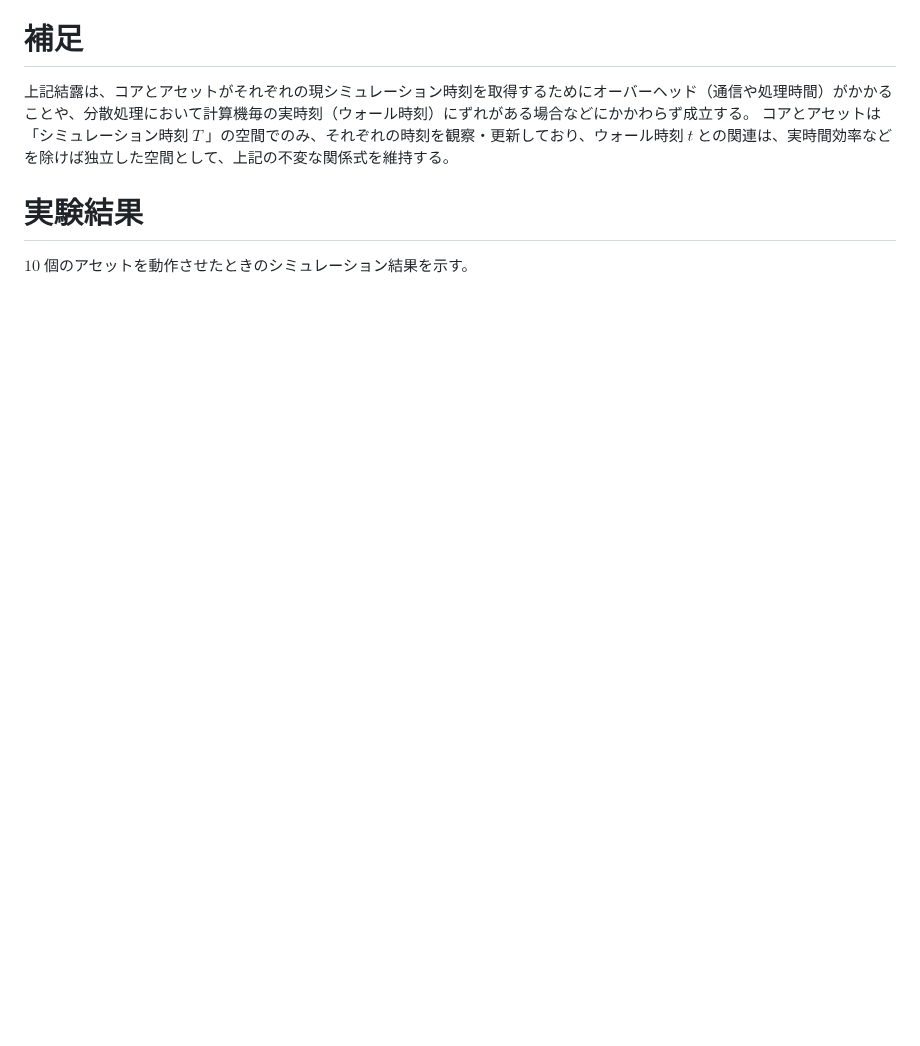
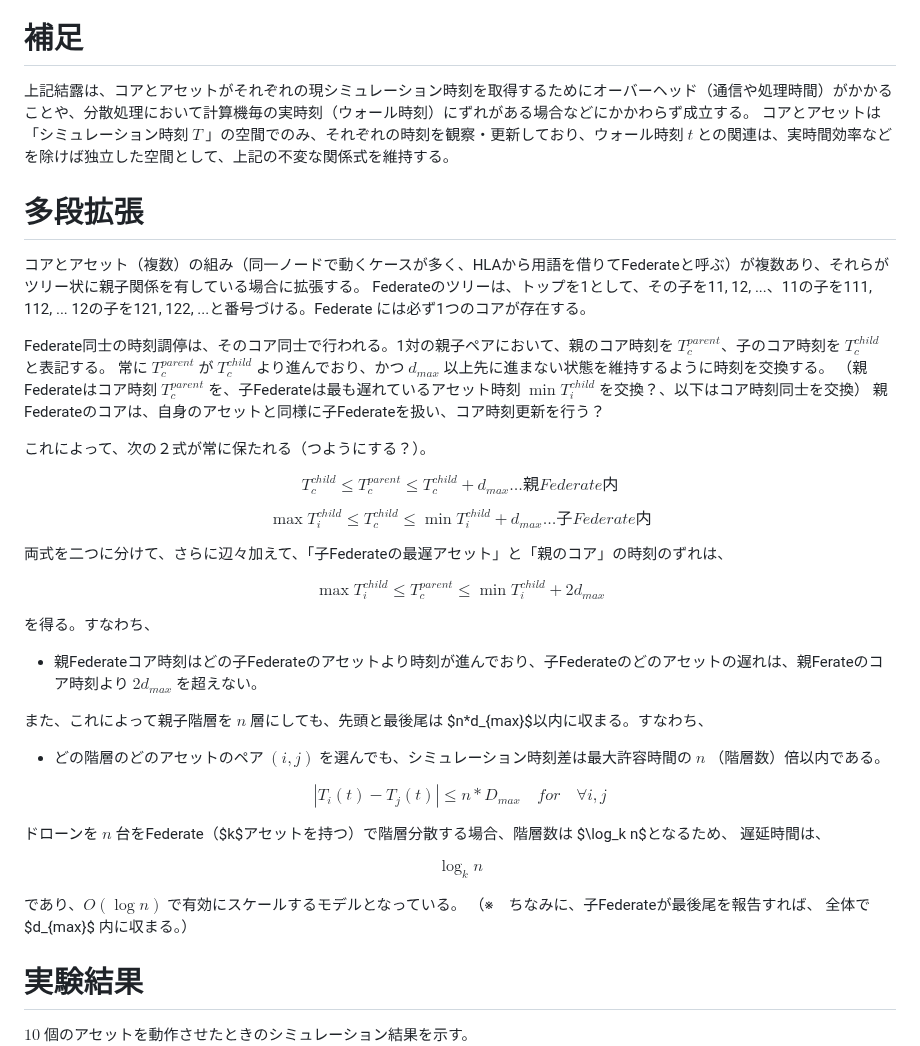
Before and after one commit to toppers/hakoniwa-core-cpp-client, a Markdown page: math/README.md, the part around the change. Drawn GitHub-style; blank space fills up the shorter version.

Commit message:
Update README.md
多段拡張（下書き）

```diff
--- a/math/README.md
+++ b/math/README.md
@@ -260,6 +260,55 @@ $$
 上記結露は、コアとアセットがそれぞれの現シミュレーション時刻を取得するためにオーバーヘッド（通信や処理時間）がかかることや、分散処理において計算機毎の実時刻（ウォール時刻）にずれがある場合などにかかわらず成立する。
 コアとアセットは「シミュレーション時刻 $T$ 」の空間でのみ、それぞれの時刻を観察・更新しており、ウォール時刻 $t$ との関連は、実時間効率などを除けば独立した空間として、上記の不変な関係式を維持する。
 
+# 多段拡張
+
+コアとアセット（複数）の組み（同一ノードで動くケースが多く、HLAから用語を借りてFederateと呼ぶ）が複数あり、それらがツリー状に親子関係を有している場合に拡張する。
+Federateのツリーは、トップを1として、その子を11, 12, ...、11の子を111, 112, ... 12の子を121, 122, ...と番号づける。Federate には必ず1つのコアが存在する。
+
+Federate同士の時刻調停は、そのコア同士で行われる。1対の親子ペアにおいて、親のコア時刻を $T_c^{parent}$、子のコア時刻を $T_c^{child}$ と表記する。
+常に $T_c^{parent}$ が $T_c^{child}$ より進んでおり、かつ $d_{max}$ 以上先に進まない状態を維持するように時刻を交換する。
+（親Federateはコア時刻 $T_c^{parent}$ を、子Federateは最も遅れているアセット時刻 $\min T_i^{child}$ を交換？、以下はコア時刻同士を交換）
+親Federateのコアは、自身のアセットと同様に子Federateを扱い、コア時刻更新を行う？
+
+これによって、次の２式が常に保たれる（つようにする？）。
+
+$$
+T_c^{child} \leq T_c^{parent} \leq T_c^{child} + d_{max} \ldots 親Federate内
+$$
+
+$$
+\max T_i^{child} \leq T_c^{child} \leq \min T_i^{child} + d_{max} \ldots 子Federate内
+$$
+
+両式を二つに分けて、さらに辺々加えて、「子Federateの最遅アセット」と「親のコア」の時刻のずれは、
+
+$$
+\max T_i^{child} \leq T_c^{parent} \leq \min T_i^{child} + 2d_{max}
+$$
+
+を得る。すなわち、
+
+- 親Federateコア時刻はどの子Federateのアセットより時刻が進んでおり、子Federateのどのアセットの遅れは、親Ferateのコア時刻より $2d_{max}$ を超えない。
+
+また、これによって親子階層を $n$ 層にしても、先頭と最後尾は $n*d_{max}$以内に収まる。すなわち、
+
+- どの階層のどのアセットのペア $(i, j)$ を選んでも、シミュレーション時刻差は最大許容時間の $n$ （階層数）倍以内である。
+
+$$
+| T_i(t) - T_j(t) | \leq n*D_{max}  \quad  for \quad \forall i, j
+$$
+
+
+ドローンを $n$ 台をFederate（$k$アセットを持つ）で階層分散する場合、階層数は $\log_k n$となるため、
+遅延時間は、
+
+$$
+\log_k n
+$$
+
+であり、$O(\log n)$ で有効にスケールするモデルとなっている。
+（※　ちなみに、子Federateが最後尾を報告すれば、 全体で$d_{max}$ 内に収まる。）
+
 # 実験結果
 
 $10$ 個のアセットを動作させたときのシミュレーション結果を示す。
```
